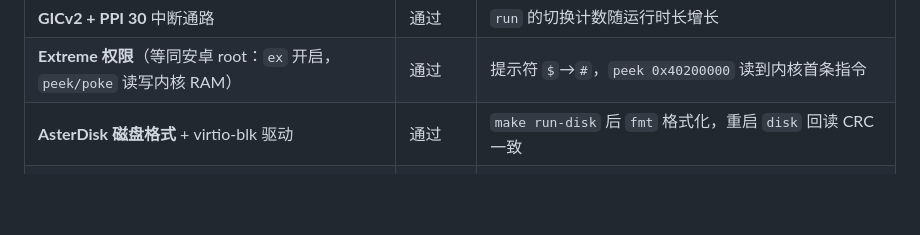
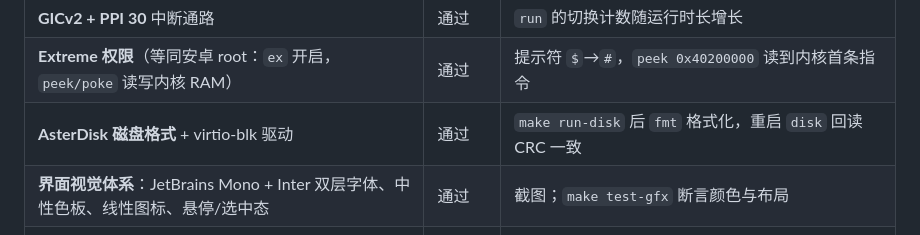
Before and after one commit to Maxx-EX/aster-os, a Markdown page: README.md, the part around the change. Rendered like a GitHub page; blank space fills up the shorter version.

```diff
--- a/README.md
+++ b/README.md
@@ -38,6 +38,7 @@
 | **GICv2 + PPI 30** 中断通路 | 通过 | `run` 的切换计数随运行时长增长 |
 | **Extreme 权限**（等同安卓 root：`ex` 开启，`peek/poke` 读写内核 RAM） | 通过 | 提示符 `$`→`#`，`peek 0x40200000` 读到内核首条指令 |
 | **AsterDisk 磁盘格式** + virtio-blk 驱动 | 通过 | `make run-disk` 后 `fmt` 格式化，重启 `disk` 回读 CRC 一致 |
+| **界面视觉体系**：JetBrains Mono + Inter 双层字体、中性色板、线性图标、悬停/选中态 | 通过 | 截图；`make test-gfx` 断言颜色与布局 |
 | **AsterFS v0 文件系统**：`mkfs / ls / cat / wr / df` | 通过 | 写 `cn.txt` 中文内容，重启后 `ls` `cat` 原样读回 |
 | **ramfb framebuffer**（fw_cfg DMA 配置 1024×768 XRGB8888） | 通过 | `make test-gfx` 三项断言 |
 | **图形界面**：卡片面板、中英文点阵混排、实时状态 | 通过 | `make shot` 生成 `build/screen.png` |
```
Also changed, not shown: docs/architecture.md (+18 -0 lines), docs/roadmap.md (+1 -1 lines), docs/screenshot.png, 11 other files.
